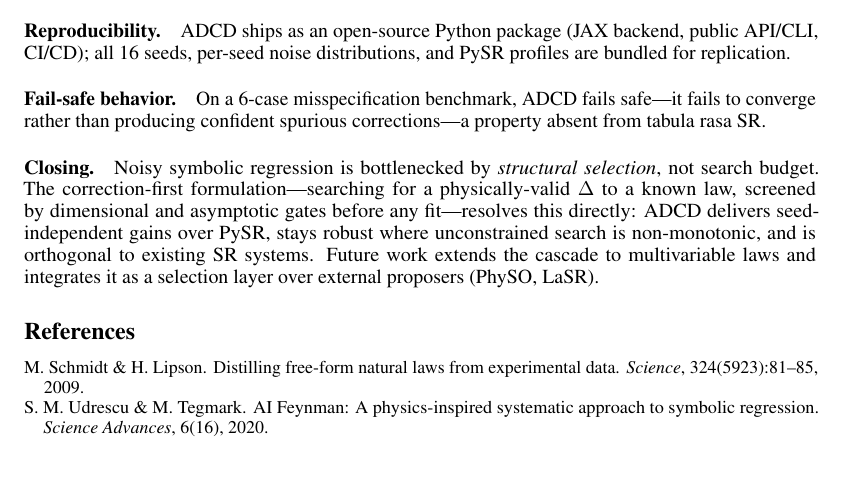
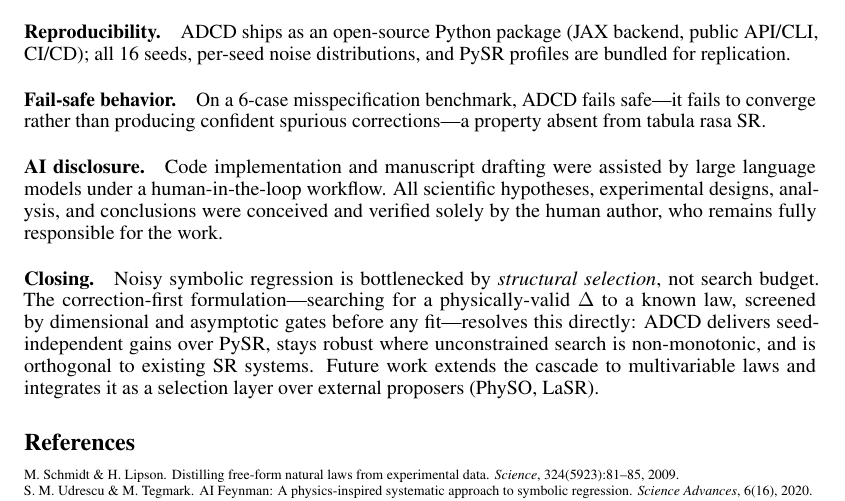
Before and after one commit to apiprdt/PhysicsPaper, a LaTeX paper (paper/workshop/main.tex): part of page 4 of 4, cut so that both start at the same text, the shorter picture padded with empty space. Compiled offline with pdfLaTeX.

Commit message:
docs(paper): add AI disclosure section to workshop paper and shrink bibliography size to fit 4-page limit

```diff
--- a/paper/workshop/main.tex
+++ b/paper/workshop/main.tex
@@ -184,14 +184,16 @@ ADCD ships as an open-source Python package (JAX backend, public API/CLI, CI/CD)
 \paragraph{Fail-safe behavior.}
 On a 6-case misspecification benchmark, ADCD fails safe---it fails to converge rather than producing confident spurious corrections---a property absent from tabula rasa SR.
 
+\paragraph{AI disclosure.} Code implementation and manuscript drafting were assisted by large language models under a human-in-the-loop workflow. All scientific hypotheses, experimental designs, analysis, and conclusions were conceived and verified solely by the human author, who remains fully responsible for the work.
+
 \paragraph{Closing.}
 Noisy symbolic regression is bottlenecked by \emph{structural selection}, not search budget. The correction-first formulation---searching for a physically-valid $\Delta$ to a known law, screened by dimensional and asymptotic gates before any fit---resolves this directly: ADCD delivers seed-independent gains over PySR, stays robust where unconstrained search is non-monotonic, and is orthogonal to existing SR systems. Future work extends the cascade to multivariable laws and integrates it as a selection layer over external proposers (PhySO, LaSR).
 
 %==================================================================
 \bibliographystyle{plainnat}
 \begin{thebibliography}{9}
-\footnotesize
-\setlength{\itemsep}{0pt plus 0.3pt}
+\scriptsize
+\setlength{\itemsep}{0pt}
 \bibitem[Schmidt \& Lipson(2009)]{schmidt2009distilling}
 M.~Schmidt \& H.~Lipson.
 \newblock Distilling free-form natural laws from experimental data.
```
Also changed, not shown: paper/workshop/main.pdf.
